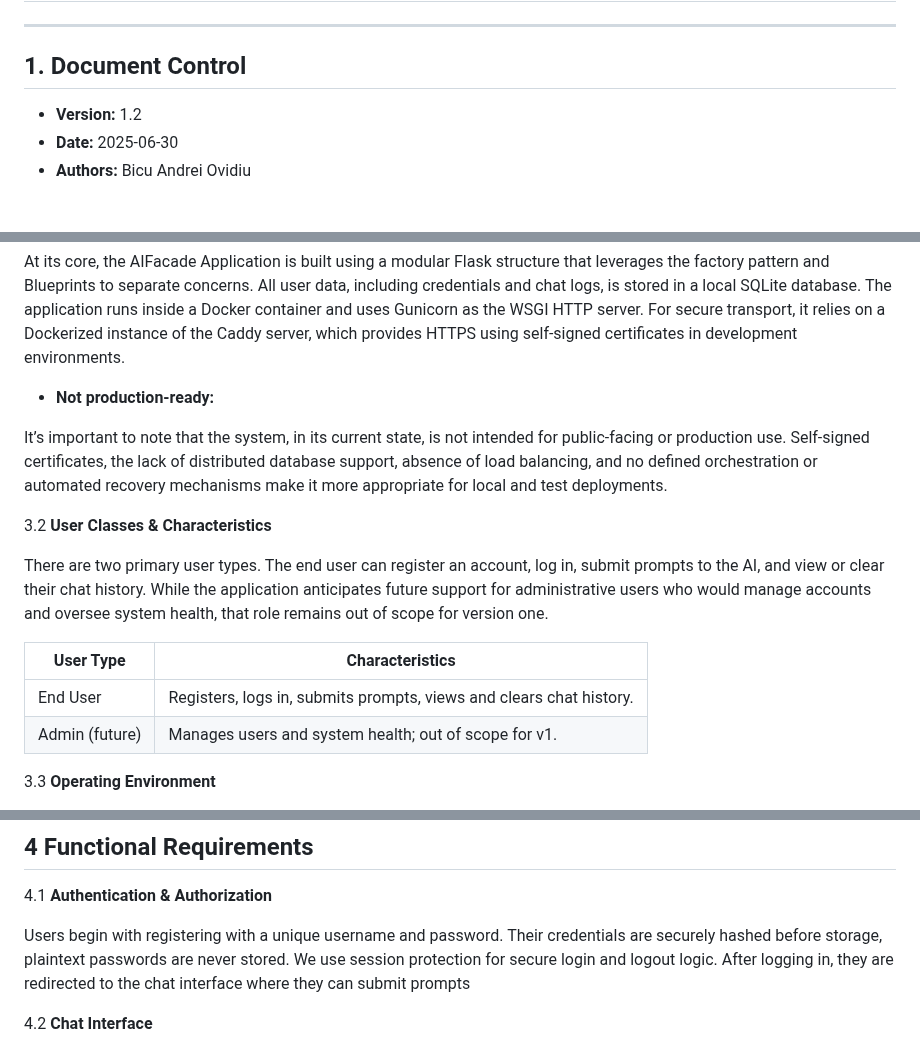
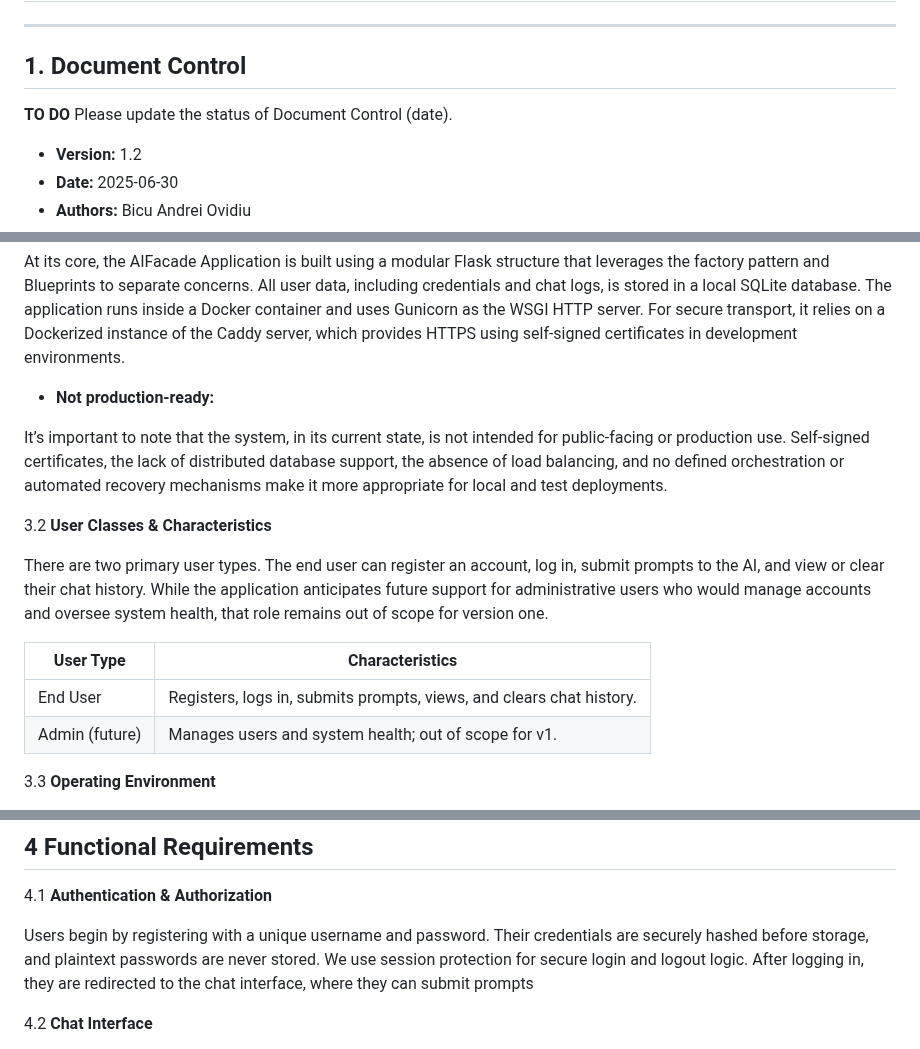
Before and after one commit to gapacurar/AIFacade, a Markdown page: docs/software_specification_document.md, 3 parts joined by grey strips. Rendered like a GitHub page; blank space fills up the shorter version.

Commit message:
Update software_specification_document.md
GAP review 2025.07.16

```diff
--- a/docs/software_specification_document.md
+++ b/docs/software_specification_document.md
@@ -3,6 +3,8 @@
 ---
 
 ## 1. Document Control
+
+**TO DO** Please update the status of Document Control (date).
 
 - **Version:** 1.2
 - **Date:** 2025-06-30
@@ -41,7 +43,7 @@ At its core, the AIFacade Application is built using a modular Flask structure t
 
 - **Not production-ready:**
 
- It’s important to note that the system, in its current state, is not intended for public-facing or production use. Self-signed certificates, the lack of distributed database support, absence of load balancing, and no defined orchestration or automated recovery mechanisms make it more appropriate for local and test deployments.
+ It’s important to note that the system, in its current state, is not intended for public-facing or production use. Self-signed certificates, the lack of distributed database support, the absence of load balancing, and no defined orchestration or automated recovery mechanisms make it more appropriate for local and test deployments.
 
 3.2 **User Classes & Characteristics**
 
@@ -49,7 +51,7 @@ There are two primary user types. The end user can register an account, log in,
 
 | User Type      | Characteristics                                                     |
 | -------------- | ------------------------------------------------------------------- |
-| End User       | Registers, logs in, submits prompts, views and clears chat history. |
+| End User       | Registers, logs in, submits prompts, views, and clears chat history. |
 | Admin (future) | Manages users and system health; out of scope for v1.               |
 
 3.3 **Operating Environment**
@@ -64,7 +66,7 @@ Several technologies and constraints define the system boundaries. Flask and its
 
 4.1 **Authentication & Authorization**
 
-Users begin with registering with a unique username and password. Their credentials are securely hashed before storage, plaintext passwords are never stored. We use session protection for secure login and logout logic. After logging in, they are redirected to the chat interface where they can submit prompts
+Users begin by registering with a unique username and password. Their credentials are securely hashed before storage, and plaintext passwords are never stored. We use session protection for secure login and logout logic. After logging in, they are redirected to the chat interface, where they can submit prompts
 
 4.2 **Chat Interface**
 
```
